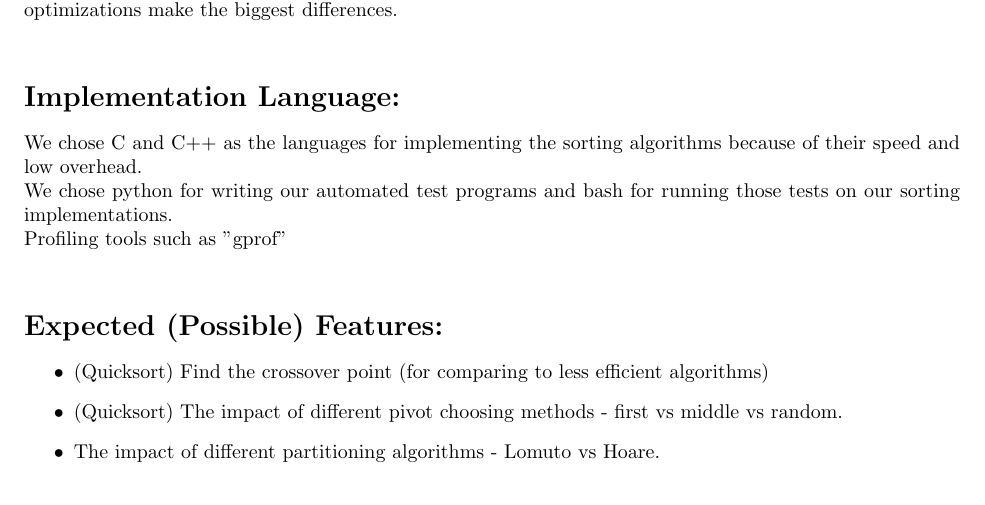
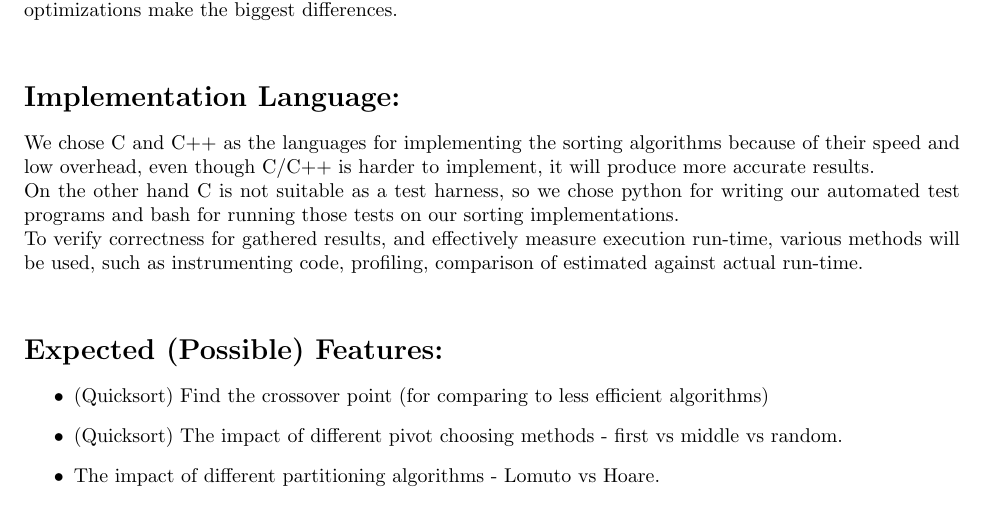
Before and after one commit to konstantin-psu/cs350_project, a LaTeX document (paper/Proposal.tex): part of page 1 of 2, cut so that both start at the same text. Compiled offline with pdfLaTeX.

Commit message:
Updated language choice part

```diff
--- a/paper/Proposal.tex
+++ b/paper/Proposal.tex
@@ -23,12 +23,16 @@
 
 \noindent
 \section*{Topic Choice:}
+
 Good Sorts\\
 Lots of options for algorithms.  More optimization options (pivot points, partitions, ...).  Good to learn what optimizations make the biggest differences.\\
+%expectation: different optimization are more suitable for different inputs
 \section*{Implementation Language:}
-We chose C and C++ as the languages for implementing the sorting algorithms because of their speed and low overhead.\\
-We chose python for writing our automated test programs and bash for running those tests on our sorting implementations.\\
-Profiling tools such as "gprof"\\
+
+We chose C and C++ as the languages for implementing the sorting algorithms because of their speed and low overhead, even though C/C++ is harder to implement, it will produce more accurate results. \\
+On the other hand C is not suitable as a test harness, so we chose python for writing our automated test programs and bash for running those tests on our sorting implementations.\\
+To verify correctness for gathered results, and effectively measure execution run-time, various methods will be used, such as instrumenting code, profiling, comparison of estimated against actual run-time.\\
+%Profiling tools such as "gprof"\\
 \section*{Expected (Possible) Features:}
 \begin{itemize}
 \item (Quicksort) Find the crossover point (for comparing to less efficient algorithms)
```
